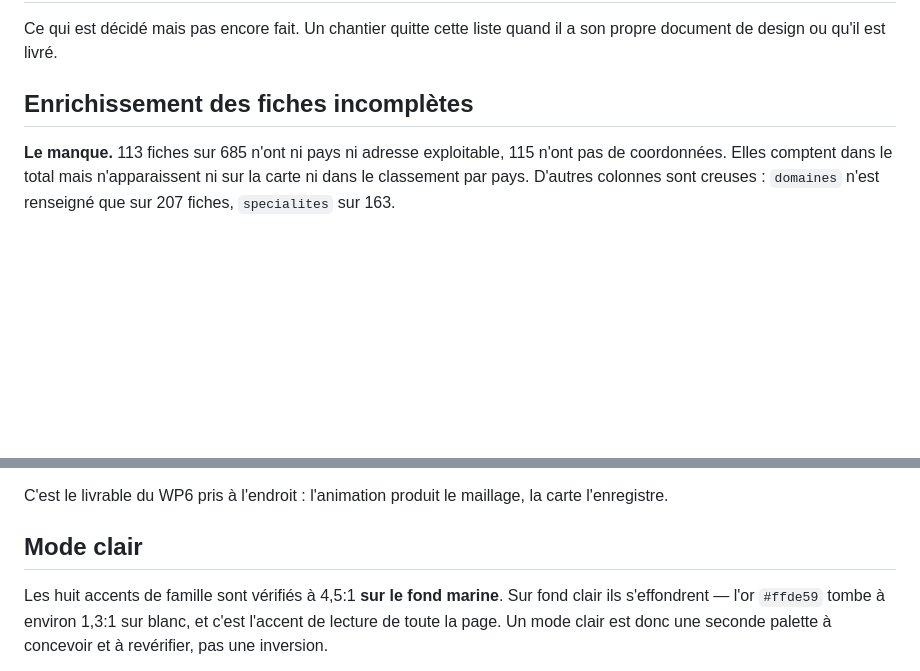
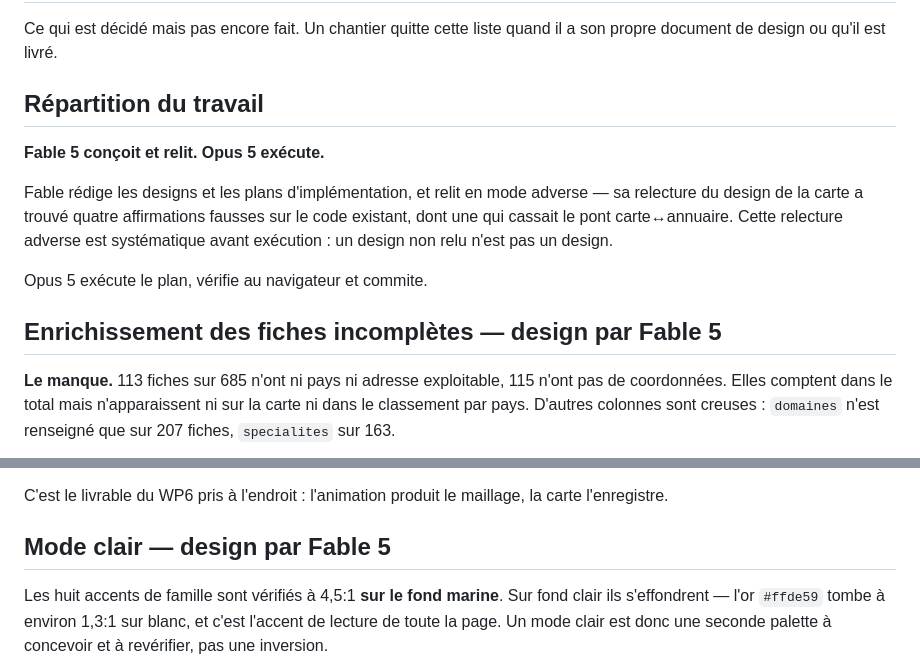
Before and after one commit to Kodetis/babouk, a Markdown page: docs/plans/BACKLOG.md, 2 parts joined by grey strips. GitHub-like rendering; blank space fills up the shorter version.

Commit message:
Note la répartition Fable 5 / Opus 5 dans le backlog
Fable conçoit, rédige les plans et relit en mode adverse ; Opus exécute,
vérifie au navigateur et commite.

La relecture adverse devient systématique avant exécution : celle du
design de la carte a trouvé quatre affirmations fausses sur le code
existant, dont une qui cassait le pont carte/annuaire.

```diff
--- a/docs/plans/BACKLOG.md
+++ b/docs/plans/BACKLOG.md
@@ -3,7 +3,19 @@
 Ce qui est décidé mais pas encore fait. Un chantier quitte cette liste quand il
 a son propre document de design ou qu'il est livré.
 
-## Enrichissement des fiches incomplètes
+## Répartition du travail
+
+**Fable 5 conçoit et relit. Opus 5 exécute.**
+
+Fable rédige les designs et les plans d'implémentation, et relit en mode
+adverse — sa relecture du design de la carte a trouvé quatre affirmations
+fausses sur le code existant, dont une qui cassait le pont carte↔annuaire.
+Cette relecture adverse est systématique avant exécution : un design non relu
+n'est pas un design.
+
+Opus 5 exécute le plan, vérifie au navigateur et commite.
+
+## Enrichissement des fiches incomplètes — design par Fable 5
 
 **Le manque.** 113 fiches sur 685 n'ont ni pays ni adresse exploitable, 115
 n'ont pas de coordonnées. Elles comptent dans le total mais n'apparaissent ni
@@ -74,7 +86,7 @@ documenté à y mettre.
 C'est le livrable du WP6 pris à l'endroit : l'animation produit le maillage, la
 carte l'enregistre.
 
-## Mode clair
+## Mode clair — design par Fable 5
 
 Les huit accents de famille sont vérifiés à 4,5:1 **sur le fond marine**. Sur
 fond clair ils s'effondrent — l'or `#ffde59` tombe à environ 1,3:1 sur blanc,
```
